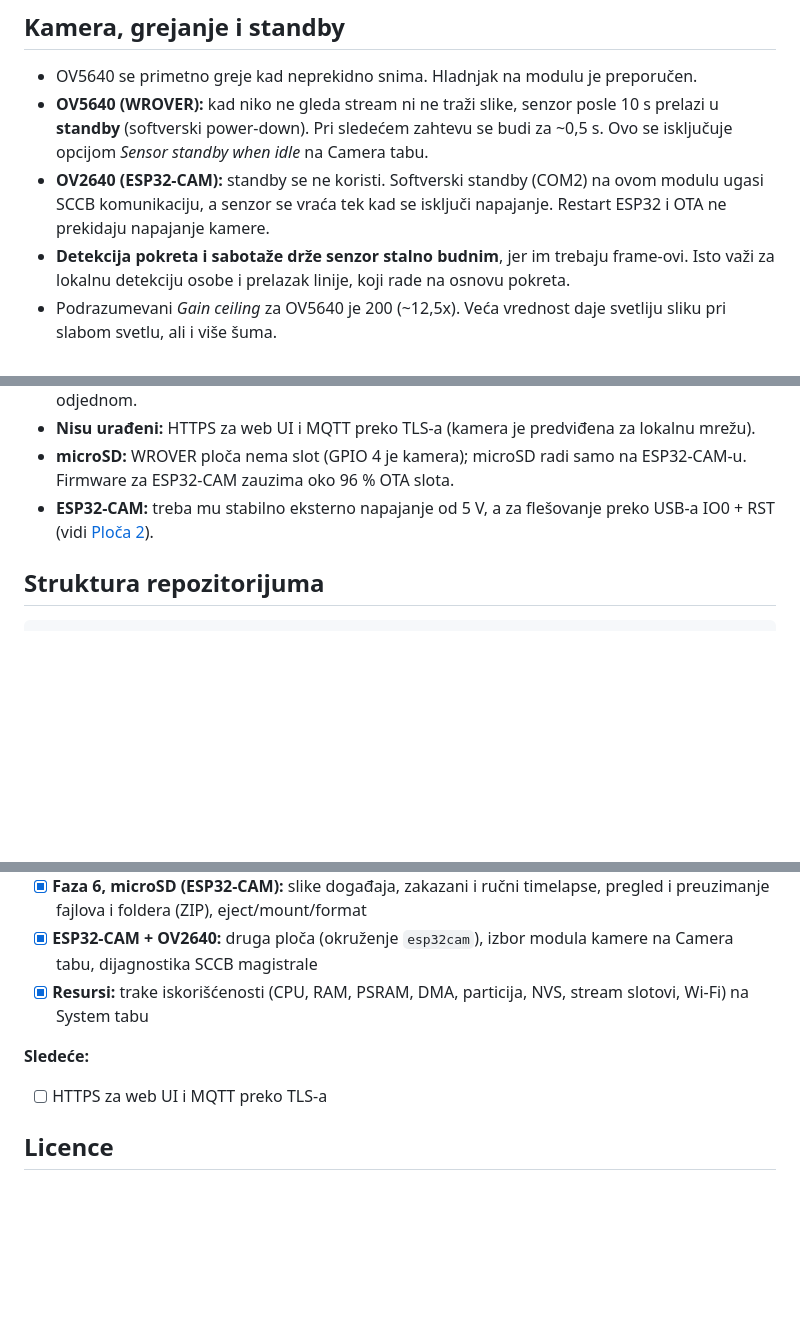
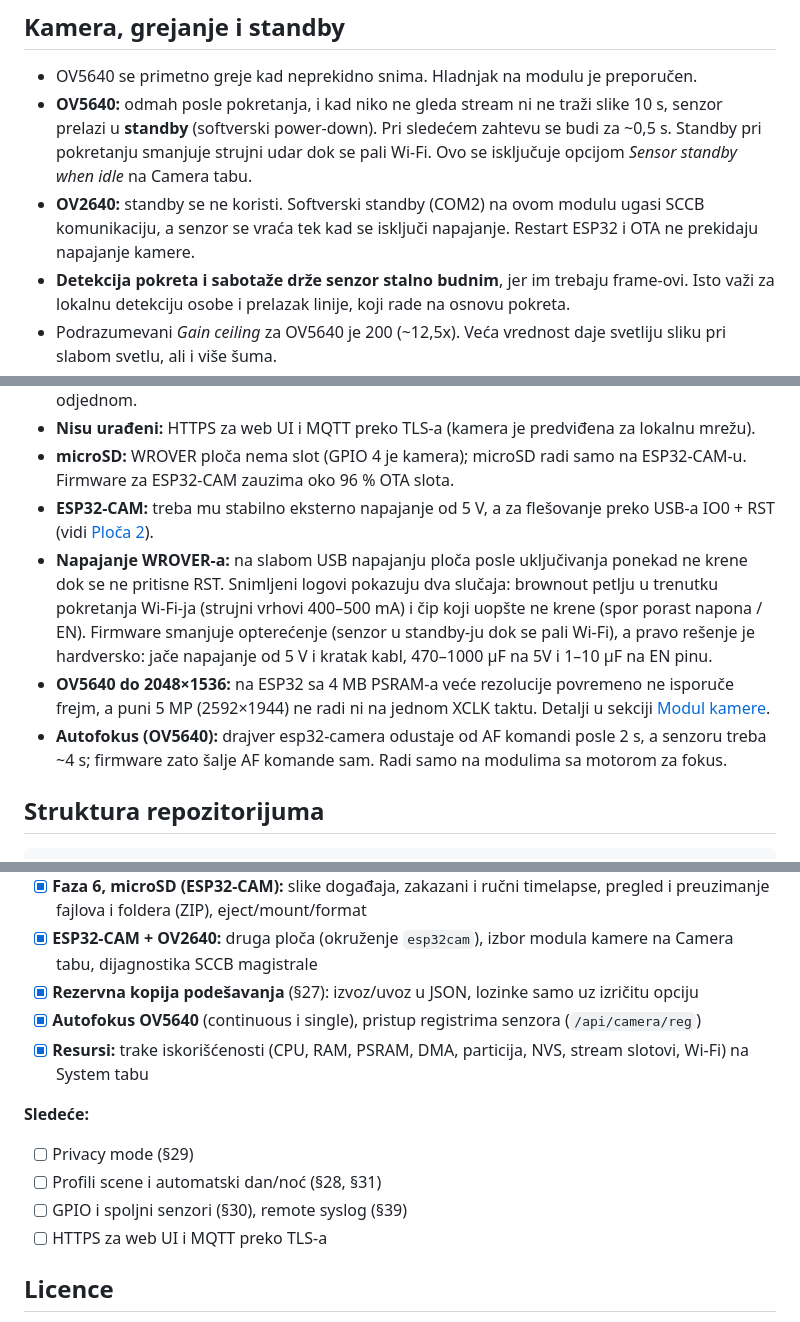
Before and after one commit to zoomtronicOR/ESP32-Wrover-v1.6-dev-board-and-OV-5640-Camera-module, a Markdown page: README.md, 3 parts joined by grey strips. Rendered like a GitHub page; blank space fills up the shorter version.

Commit message:
Docs: bring README and architecture up to date
Architecture: camera_mgr covers both sensors, resolution-sized buffers,
OV5640 autofocus commands, register access and the SCCB scan; new
backup.c row; status LED per board. README: standby right after boot,
known limitations (WROVER power-up / brownout and the hardware fix,
OV5640 3 MP limit, autofocus driver timeout), development status and
the remaining spec items.

Co-Authored-By: Claude Opus 5.5 <noreply@anthropic.com>

```diff
--- a/README.md
+++ b/README.md
@@ -271,8 +271,8 @@ Statistika se čuva samo u RAM-u, jer brisanje flash-a dok kamera radi zaglavi o
 ## Kamera, grejanje i standby
 
 - OV5640 se primetno greje kad neprekidno snima. Hladnjak na modulu je preporučen.
-- **OV5640 (WROVER):** kad niko ne gleda stream ni ne traži slike, senzor posle 10 s prelazi u **standby** (softverski power-down). Pri sledećem zahtevu se budi za ~0,5 s. Ovo se isključuje opcijom *Sensor standby when idle* na Camera tabu.
-- **OV2640 (ESP32-CAM):** standby se ne koristi. Softverski standby (COM2) na ovom modulu ugasi SCCB komunikaciju, a senzor se vraća tek kad se isključi napajanje. Restart ESP32 i OTA ne prekidaju napajanje kamere.
+- **OV5640:** odmah posle pokretanja, i kad niko ne gleda stream ni ne traži slike 10 s, senzor prelazi u **standby** (softverski power-down). Pri sledećem zahtevu se budi za ~0,5 s. Standby pri pokretanju smanjuje strujni udar dok se pali Wi-Fi. Ovo se isključuje opcijom *Sensor standby when idle* na Camera tabu.
+- **OV2640:** standby se ne koristi. Softverski standby (COM2) na ovom modulu ugasi SCCB komunikaciju, a senzor se vraća tek kad se isključi napajanje. Restart ESP32 i OTA ne prekidaju napajanje kamere.
 - **Detekcija pokreta i sabotaže drže senzor stalno budnim**, jer im trebaju frame-ovi. Isto važi za lokalnu detekciju osobe i prelazak linije, koji rade na osnovu pokreta.
 - Podrazumevani *Gain ceiling* za OV5640 je 200 (~12,5x). Veća vrednost daje svetliju sliku pri slabom svetlu, ali i više šuma.
 
@@ -361,6 +361,9 @@ automation:
 - **Nisu urađeni:** HTTPS za web UI i MQTT preko TLS-a (kamera je predviđena za lokalnu mrežu).
 - **microSD:** WROVER ploča nema slot (GPIO 4 je kamera); microSD radi samo na ESP32-CAM-u. Firmware za ESP32-CAM zauzima oko 96 % OTA slota.
 - **ESP32-CAM:** treba mu stabilno eksterno napajanje od 5 V, a za flešovanje preko USB-a IO0 + RST (vidi [Ploča 2](#ploča-2-ai-thinker-esp32-cam--ov2640)).
+- **Napajanje WROVER-a:** na slabom USB napajanju ploča posle uključivanja ponekad ne krene dok se ne pritisne RST. Snimljeni logovi pokazuju dva slučaja: brownout petlju u trenutku pokretanja Wi-Fi-ja (strujni vrhovi 400–500 mA) i čip koji uopšte ne krene (spor porast napona / EN). Firmware smanjuje opterećenje (senzor u standby-ju dok se pali Wi-Fi), a pravo rešenje je hardversko: jače napajanje od 5 V i kratak kabl, 470–1000 µF na 5V i 1–10 µF na EN pinu.
+- **OV5640 do 2048×1536:** na ESP32 sa 4 MB PSRAM-a veće rezolucije povremeno ne isporuče frejm, a puni 5 MP (2592×1944) ne radi ni na jednom XCLK taktu. Detalji u sekciji [Modul kamere](#modul-kamere).
+- **Autofokus (OV5640):** drajver esp32-camera odustaje od AF komandi posle 2 s, a senzoru treba ~4 s; firmware zato šalje AF komande sam. Radi samo na modulima sa motorom za fokus.
 
 ## Struktura repozitorijuma
 
@@ -393,9 +396,14 @@ platformio.ini        PlatformIO okruženja `wrover` i `esp32cam` (COM port, fla
 - [x] **Statistika:** po satu za 24 h (pokreti, osobe, objekti, IN/OUT, tamper, FPS, RSSI, CPU, memorija), Stats tab sa grafikonima
 - [x] **Faza 6, microSD (ESP32-CAM):** slike događaja, zakazani i ručni timelapse, pregled i preuzimanje fajlova i foldera (ZIP), eject/mount/format
 - [x] **ESP32-CAM + OV2640:** druga ploča (okruženje `esp32cam`), izbor modula kamere na Camera tabu, dijagnostika SCCB magistrale
+- [x] **Rezervna kopija podešavanja** (§27): izvoz/uvoz u JSON, lozinke samo uz izričitu opciju
+- [x] **Autofokus OV5640** (continuous i single), pristup registrima senzora (`/api/camera/reg`)
 - [x] **Resursi:** trake iskorišćenosti (CPU, RAM, PSRAM, DMA, particija, NVS, stream slotovi, Wi-Fi) na System tabu
 
 **Sledeće:**
+- [ ] Privacy mode (§29)
+- [ ] Profili scene i automatski dan/noć (§28, §31)
+- [ ] GPIO i spoljni senzori (§30), remote syslog (§39)
 - [ ] HTTPS za web UI i MQTT preko TLS-a
 
 ## Licence
```
Also changed, not shown: docs/ARHITEKTURA.md (+3 -2 lines).
